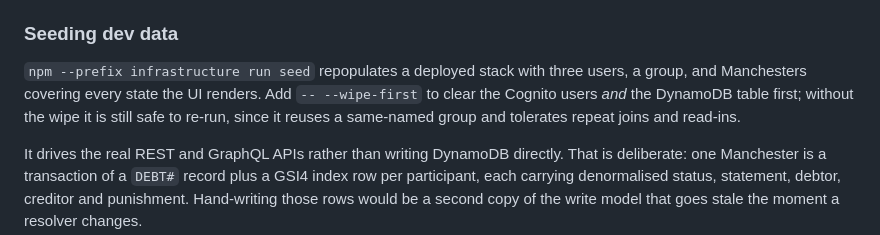
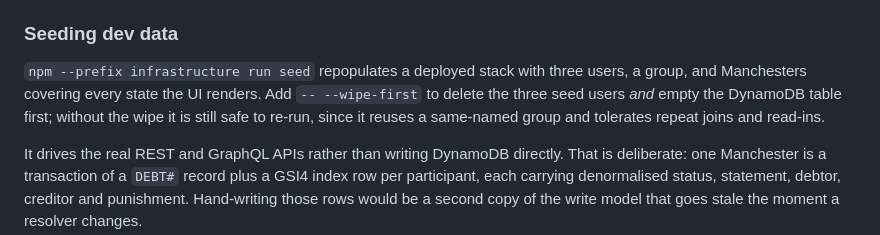
Before and after one commit to jupham/SlapWise, a Markdown page: CLAUDE.md, the part around the change. Drawn GitHub-style.

Commit message:
Say which users --wipe-first deletes
Co-Authored-By: Claude Opus 5.5 <noreply@anthropic.com>
Claude-Session: https://claude.ai/code/session_01U9H19HWXBKtmcF1GMVLvP2

```diff
--- a/CLAUDE.md
+++ b/CLAUDE.md
@@ -60,7 +60,7 @@ Node version is pinned in `.node-version` (24.14.0).
 
 `npm --prefix infrastructure run seed` repopulates a deployed stack with three
 users, a group, and Manchesters covering every state the UI renders. Add
-`-- --wipe-first` to clear the Cognito users *and* the DynamoDB table first;
+`-- --wipe-first` to delete the three seed users *and* empty the DynamoDB table first;
 without the wipe it is still safe to re-run, since it reuses a same-named group
 and tolerates repeat joins and read-ins.
 
```
